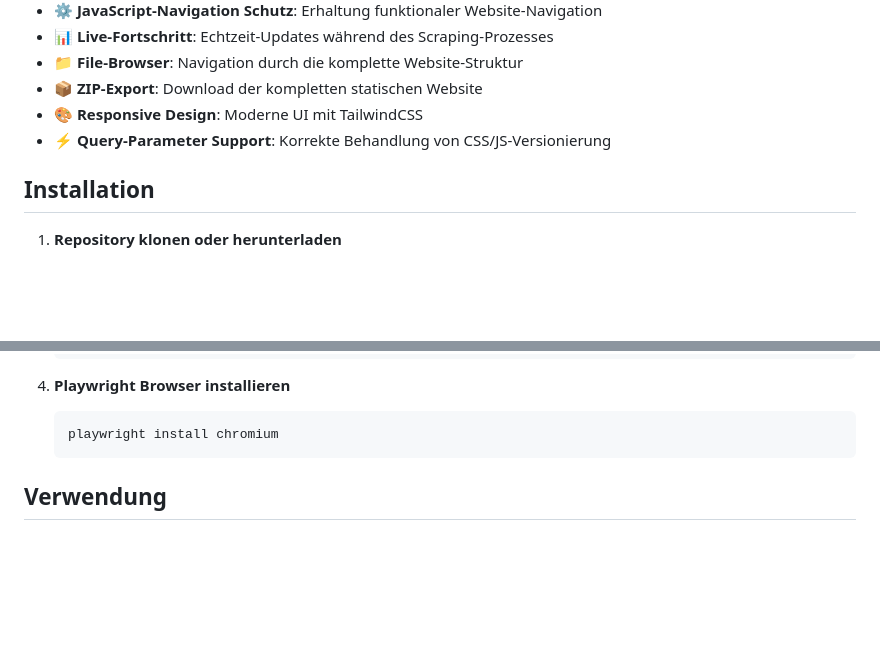
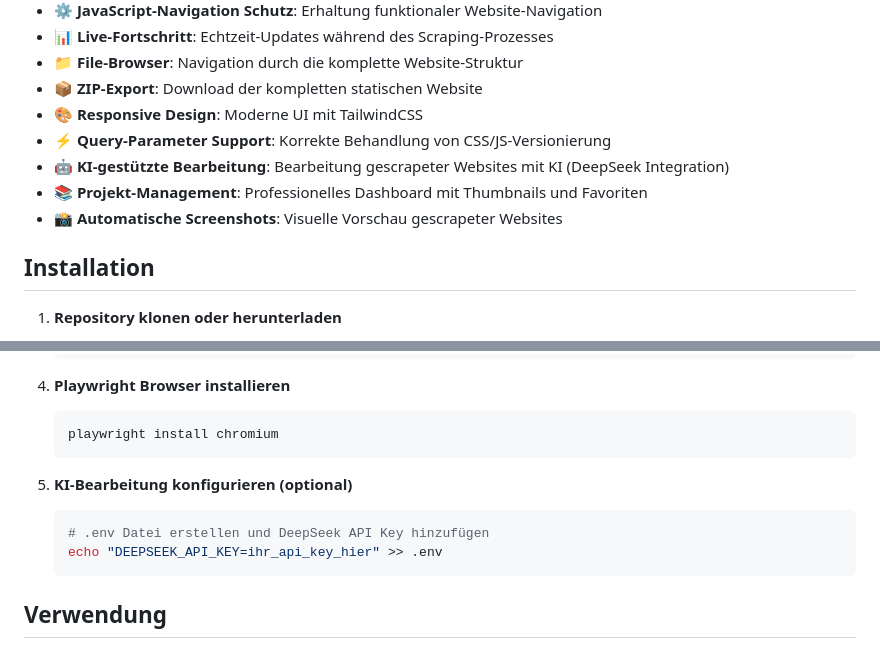
Before and after one commit to DG1001/wordpress-converter, a Markdown page: README_de.md, 2 parts joined by grey strips. GitHub-like rendering; blank space fills up the shorter version.

````diff
--- a/README_de.md
+++ b/README_de.md
@@ -19,6 +19,9 @@ Eine umfassende Flask-Webanwendung, die WordPress-Websites in vollständig funkt
 - 📦 **ZIP-Export**: Download der kompletten statischen Website
 - 🎨 **Responsive Design**: Moderne UI mit TailwindCSS
 - ⚡ **Query-Parameter Support**: Korrekte Behandlung von CSS/JS-Versionierung
+- 🤖 **KI-gestützte Bearbeitung**: Bearbeitung gescrapeter Websites mit KI (DeepSeek Integration)
+- 📚 **Projekt-Management**: Professionelles Dashboard mit Thumbnails und Favoriten
+- 📸 **Automatische Screenshots**: Visuelle Vorschau gescrapeter Websites
 
 ## Installation
 
@@ -40,6 +43,12 @@ Eine umfassende Flask-Webanwendung, die WordPress-Websites in vollständig funkt
 4. **Playwright Browser installieren**
    ```bash
    playwright install chromium
+   ```
+
+5. **KI-Bearbeitung konfigurieren (optional)**
+   ```bash
+   # .env Datei erstellen und DeepSeek API Key hinzufügen
+   echo "DEEPSEEK_API_KEY=ihr_api_key_hier" >> .env
    ```
 
 ## Verwendung
````
Also changed, not shown: other parts of README_de.md (+40 -0 lines), README.md (+51 -2 lines).
